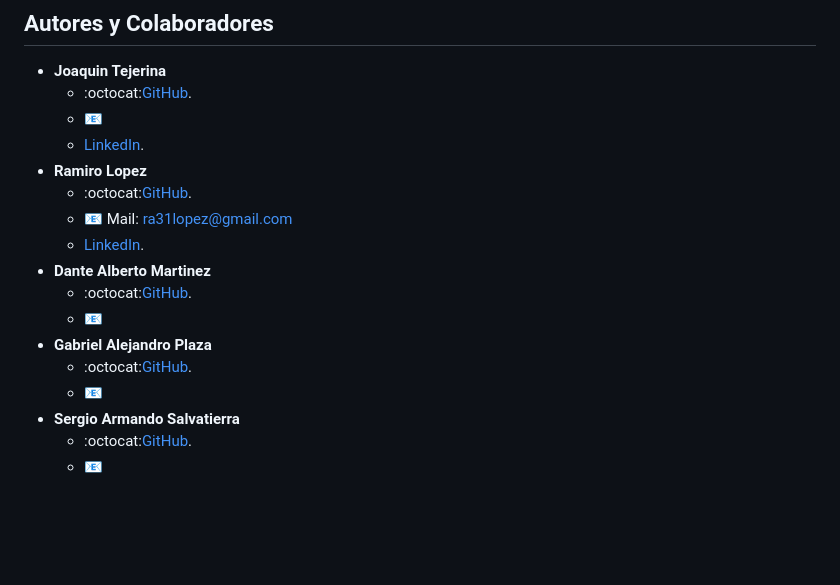
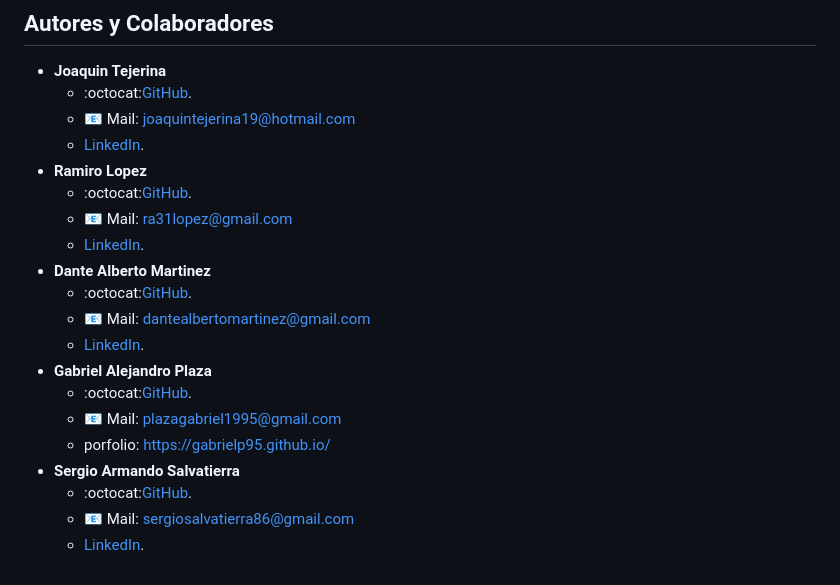
Before and after one commit to JoaquinT04/ProyectoBiblioteca, a Markdown page: README.md, the part around the change. GitHub-like rendering; blank space fills up the shorter version.

Commit message:
actualizacion del readme

```diff
--- a/README.md
+++ b/README.md
@@ -107,7 +107,7 @@ socios. Cuenta con endpoint con devoluciones de datos en JSON
 
 - **Joaquin Tejerina**
     - :octocat:[GitHub](https://github.com/JoaquinT04/).
-    - :e-mail:
+    - :e-mail: Mail: joaquintejerina19@hotmail.com
     - [LinkedIn](https://www.linkedin.com/in/joaquin-tejerina/).
 - **Ramiro Lopez**
     - :octocat:[GitHub](https://github.com/razier31/).
@@ -115,10 +115,13 @@ socios. Cuenta con endpoint con devoluciones de datos en JSON
     - [LinkedIn](https://www.linkedin.com/in/ramiro-lopez-17020026a/).
 - **Dante Alberto Martinez**
     - :octocat:[GitHub](https://github.com/errorcode106/).
-    - :e-mail:
+    - :e-mail: Mail: dantealbertomartinez@gmail.com
+    - [LinkedIn](https://www.linkedin.com/in/dante-alberto-martinez-82b291262).
 - **Gabriel Alejandro Plaza**
     - :octocat:[GitHub](https://github.com/GabrielP95/).
-    - :e-mail:
+    - :e-mail: Mail: plazagabriel1995@gmail.com
+    - porfolio: https://gabrielp95.github.io/
 - **Sergio Armando Salvatierra**
     - :octocat:[GitHub](https://github.com/xalvlax/).
-    - :e-mail:
+    - :e-mail: Mail: sergiosalvatierra86@gmail.com
+    - [LinkedIn](https://www.linkedin.com/in/sergio-a-salvatierra/).
```
